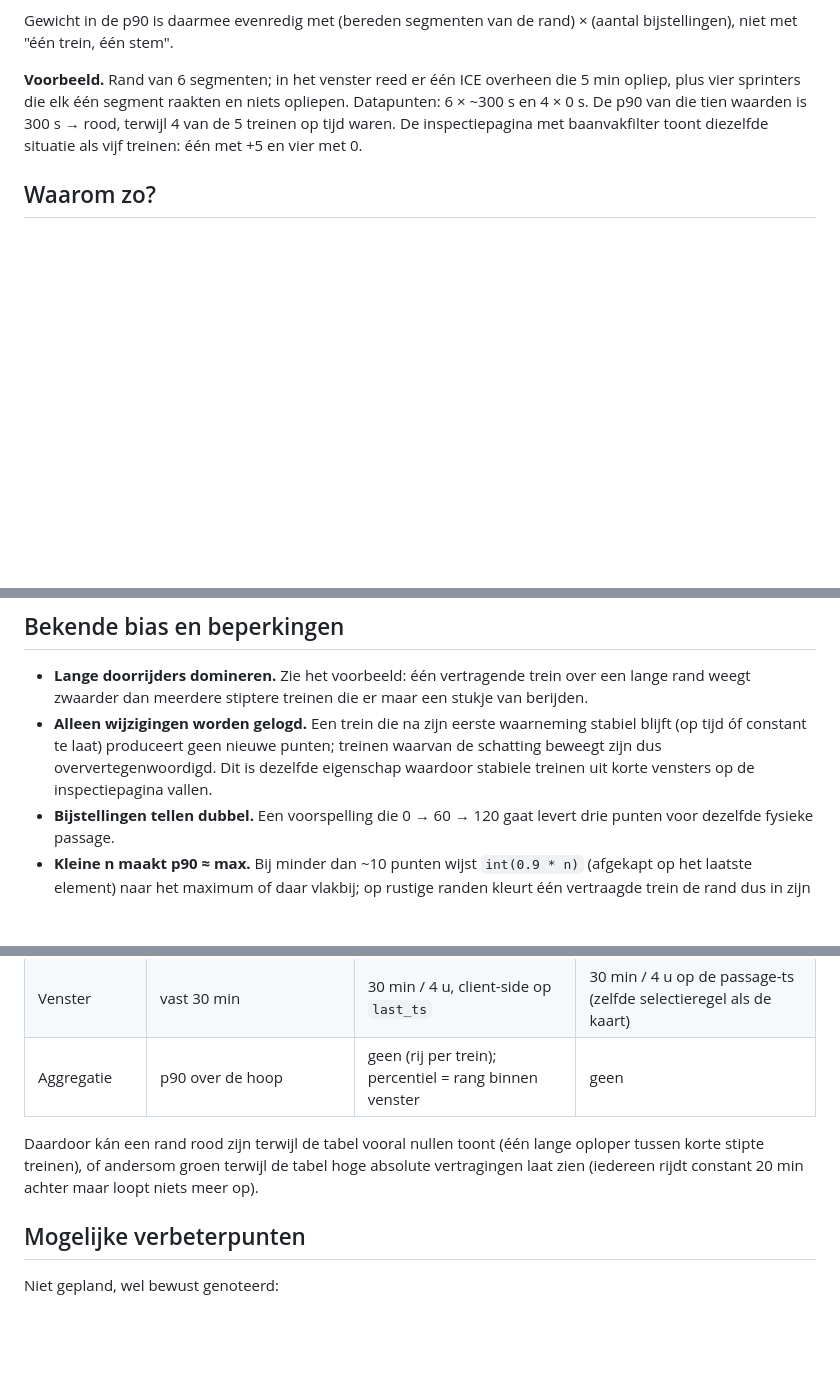
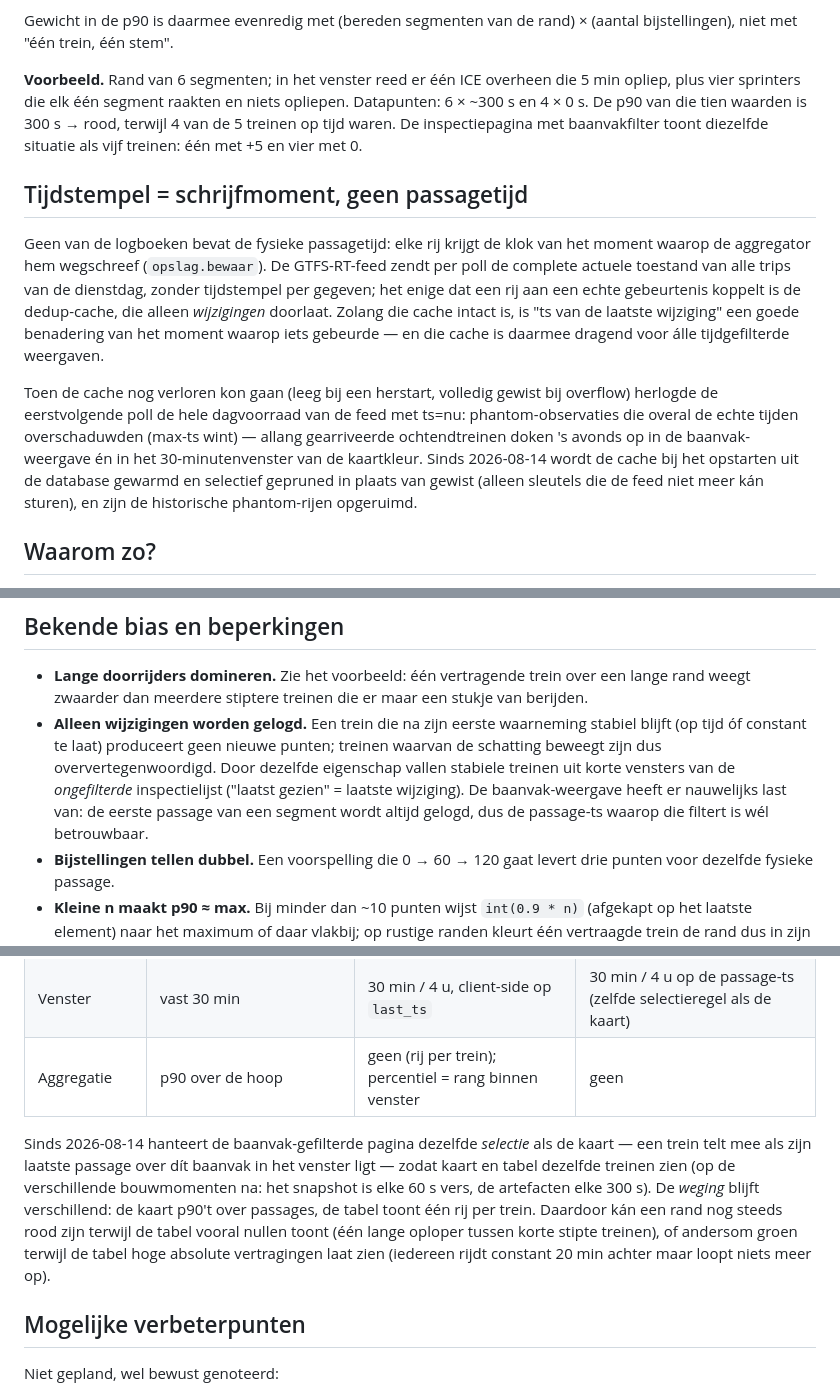
Before and after one commit to wijnand-suijlen/reisplan, a Markdown page: docs/p90-rekenmethode.md, 3 parts joined by grey strips. GitHub-like rendering; blank space fills up the shorter version.

Commit message:
Docs: p90-rekenmethode bijgewerkt na de phantom-burst-fix en passage-selectie
Co-Authored-By: Claude Fable 5 <noreply@anthropic.com>

```diff
--- a/docs/p90-rekenmethode.md
+++ b/docs/p90-rekenmethode.md
@@ -43,6 +43,26 @@ opliepen. Datapunten: 6 × ~300 s en 4 × 0 s. De p90 van die tien waarden is
 met baanvakfilter toont diezelfde situatie als vijf treinen: één met +5 en
 vier met 0.
 
+## Tijdstempel = schrijfmoment, geen passagetijd
+
+Geen van de logboeken bevat de fysieke passagetijd: elke rij krijgt de klok
+van het moment waarop de aggregator hem wegschreef (`opslag.bewaar`). De
+GTFS-RT-feed zendt per poll de complete actuele toestand van alle trips van
+de dienstdag, zonder tijdstempel per gegeven; het enige dat een rij aan een
+echte gebeurtenis koppelt is de dedup-cache, die alleen *wijzigingen*
+doorlaat. Zolang die cache intact is, is "ts van de laatste wijziging" een
+goede benadering van het moment waarop iets gebeurde — en die cache is
+daarmee dragend voor álle tijdgefilterde weergaven.
+
+Toen de cache nog verloren kon gaan (leeg bij een herstart, volledig gewist
+bij overflow) herlogde de eerstvolgende poll de hele dagvoorraad van de feed
+met ts=nu: phantom-observaties die overal de echte tijden overschaduwden
+(max-ts wint) — allang gearriveerde ochtendtreinen doken 's avonds op in de
+baanvak-weergave én in het 30-minutenvenster van de kaartkleur. Sinds
+2026-08-14 wordt de cache bij het opstarten uit de database gewarmd en
+selectief gepruned in plaats van gewist (alleen sleutels die de feed niet
+meer kán sturen), en zijn de historische phantom-rijen opgeruimd.
+
 ## Waarom zo?
 
 - **Goedkoop en simpel.** Eén tabel-scan met venster op de ts-index en wat
@@ -67,8 +87,11 @@ vier met 0.
 - **Alleen wijzigingen worden gelogd.** Een trein die na zijn eerste
   waarneming stabiel blijft (op tijd óf constant te laat) produceert geen
   nieuwe punten; treinen waarvan de schatting beweegt zijn dus
-  oververtegenwoordigd. Dit is dezelfde eigenschap waardoor stabiele treinen
-  uit korte vensters op de inspectiepagina vallen.
+  oververtegenwoordigd. Door dezelfde eigenschap vallen stabiele treinen uit
+  korte vensters van de *ongefilterde* inspectielijst ("laatst gezien" =
+  laatste wijziging). De baanvak-weergave heeft er nauwelijks last van: de
+  eerste passage van een segment wordt altijd gelogd, dus de passage-ts
+  waarop die filtert is wél betrouwbaar.
 - **Bijstellingen tellen dubbel.** Een voorspelling die 0 → 60 → 120 gaat
   levert drie punten voor dezelfde fysieke passage.
 - **Kleine n maakt p90 ≈ max.** Bij minder dan ~10 punten wijst
@@ -89,10 +112,15 @@ vier met 0.
 | Venster | vast 30 min | 30 min / 4 u, client-side op `last_ts` | 30 min / 4 u op de passage-ts (zelfde selectieregel als de kaart) |
 | Aggregatie | p90 over de hoop | geen (rij per trein); percentiel = rang binnen venster | geen |
 
-Daardoor kán een rand rood zijn terwijl de tabel vooral nullen toont (één
-lange oploper tussen korte stipte treinen), of andersom groen terwijl de
-tabel hoge absolute vertragingen laat zien (iedereen rijdt constant 20 min
-achter maar loopt niets meer op).
+Sinds 2026-08-14 hanteert de baanvak-gefilterde pagina dezelfde *selectie*
+als de kaart — een trein telt mee als zijn laatste passage over dít baanvak
+in het venster ligt — zodat kaart en tabel dezelfde treinen zien (op de
+verschillende bouwmomenten na: het snapshot is elke 60 s vers, de artefacten
+elke 300 s). De *weging* blijft verschillend: de kaart p90't over passages,
+de tabel toont één rij per trein. Daardoor kán een rand nog steeds rood zijn
+terwijl de tabel vooral nullen toont (één lange oploper tussen korte stipte
+treinen), of andersom groen terwijl de tabel hoge absolute vertragingen laat
+zien (iedereen rijdt constant 20 min achter maar loopt niets meer op).
 
 ## Mogelijke verbeterpunten
 
```
